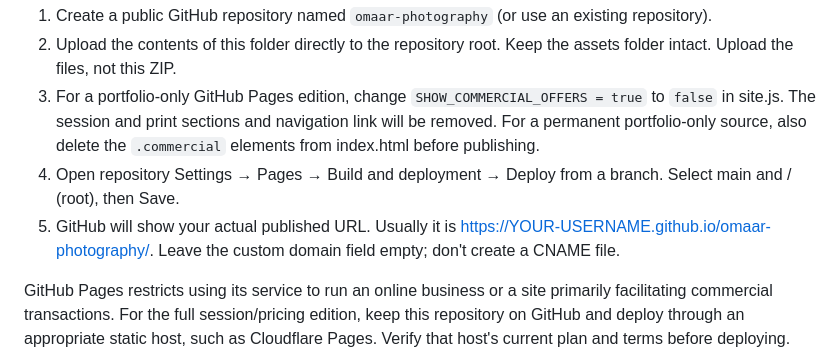
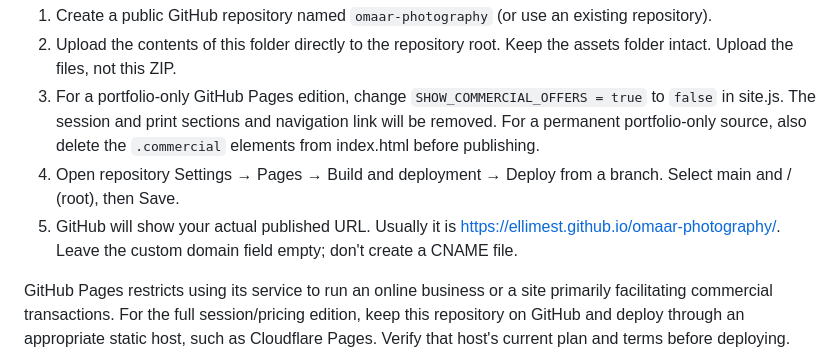
Before and after one commit to ellimest/omaar-photography, a Markdown page: README.md, the part around the change. GitHub-like rendering.

```diff
--- a/README.md
+++ b/README.md
@@ -8,7 +8,7 @@ A responsive, static portfolio using your Between Stops photographs. No installa
 2. Upload the contents of this folder directly to the repository root. Keep the assets folder intact. Upload the files, not this ZIP.
 3. For a portfolio-only GitHub Pages edition, change `SHOW_COMMERCIAL_OFFERS = true` to `false` in site.js. The session and print sections and navigation link will be removed. For a permanent portfolio-only source, also delete the `.commercial` elements from index.html before publishing.
 4. Open repository Settings → Pages → Build and deployment → Deploy from a branch. Select main and / (root), then Save.
-5. GitHub will show your actual published URL. Usually it is https://YOUR-USERNAME.github.io/omaar-photography/. Leave the custom domain field empty; don't create a CNAME file.
+5. GitHub will show your actual published URL. Usually it is https://ellimest.github.io/omaar-photography/. Leave the custom domain field empty; don't create a CNAME file.
 
 GitHub Pages restricts using its service to run an online business or a site primarily facilitating commercial transactions. For the full session/pricing edition, keep this repository on GitHub and deploy through an appropriate static host, such as Cloudflare Pages. Verify that host's current plan and terms before deploying. For a static host use no build command; output directory is the repository root. No secrets or payment collection are included.
 
```
